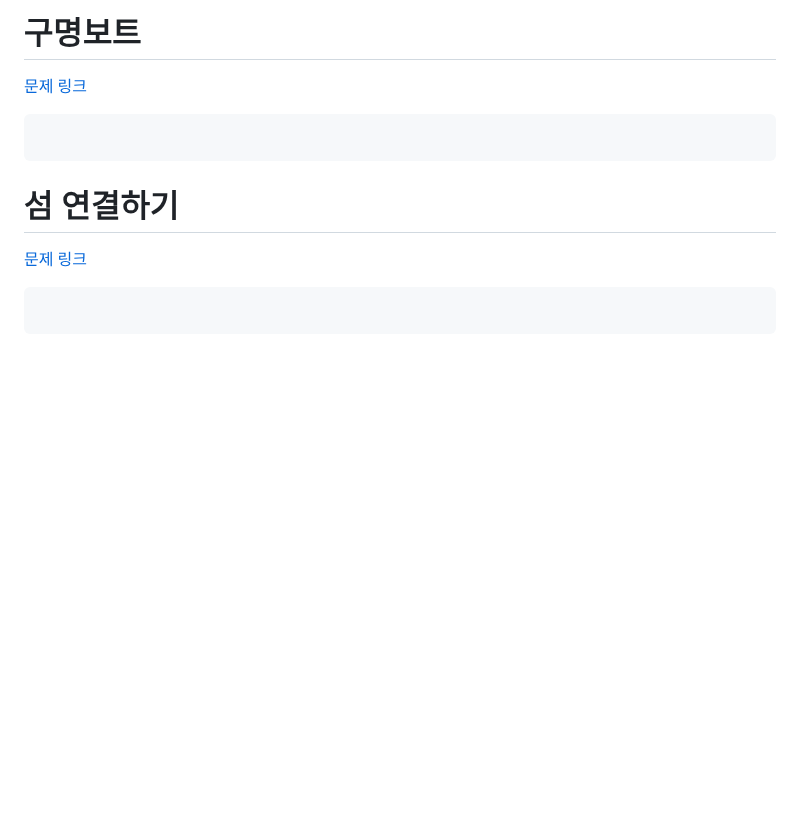
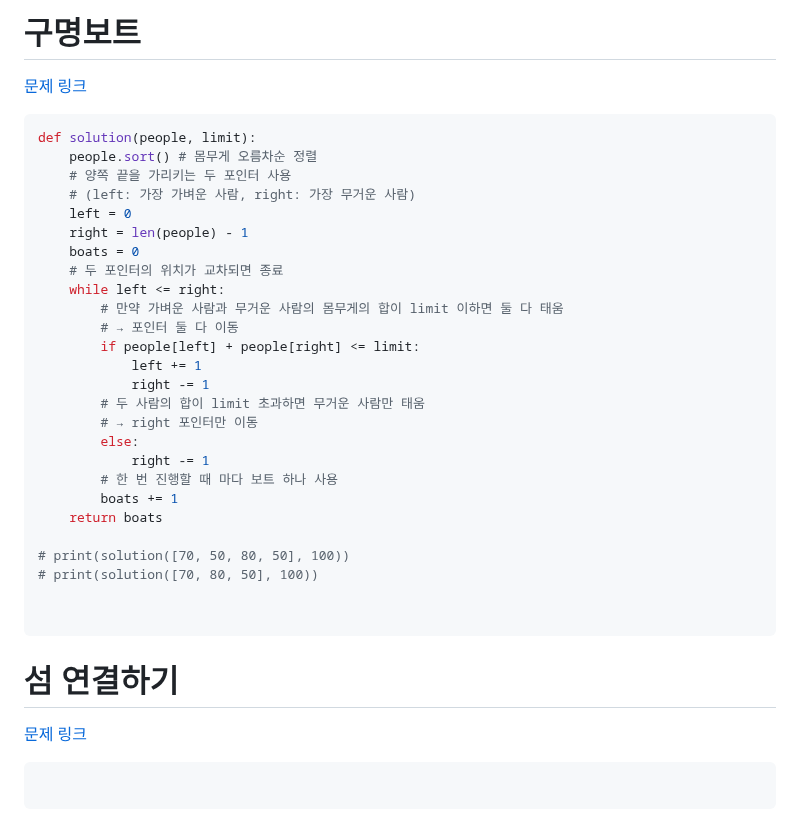
Before and after one commit to dngur521/blog, a Markdown page: blog/[20250731]_[Greedy]_[python]_[]_[프로그래머스]_[].md, the part around the change. Drawn GitHub-style; blank space fills up the shorter version.

Commit message:
그리디 - 구명보트 업로드

````diff
--- a/blog/[20250731]_[Greedy]_[python]_[]_[프로그래머스]_[].md
+++ b/blog/[20250731]_[Greedy]_[python]_[]_[프로그래머스]_[].md
@@ -94,6 +94,31 @@ def solution(number, k):
 # 구명보트
 [문제 링크](https://school.programmers.co.kr/learn/courses/30/lessons/42885)
 ```python
+def solution(people, limit):
+    people.sort() # 몸무게 오름차순 정렬
+    # 양쪽 끝을 가리키는 두 포인터 사용
+    # (left: 가장 가벼운 사람, right: 가장 무거운 사람)
+    left = 0
+    right = len(people) - 1
+    boats = 0
+    # 두 포인터의 위치가 교차되면 종료
+    while left <= right:
+        # 만약 가벼운 사람과 무거운 사람의 몸무게의 합이 limit 이하면 둘 다 태움
+        # → 포인터 둘 다 이동
+        if people[left] + people[right] <= limit:
+            left += 1
+            right -= 1
+        # 두 사람의 합이 limit 초과하면 무거운 사람만 태움
+        # → right 포인터만 이동
+        else:
+            right -= 1
+        # 한 번 진행할 때 마다 보트 하나 사용
+        boats += 1
+    return boats
+
+# print(solution([70, 50, 80, 50], 100))
+# print(solution([70, 80, 50], 100))
+
 
 ```
 
````
